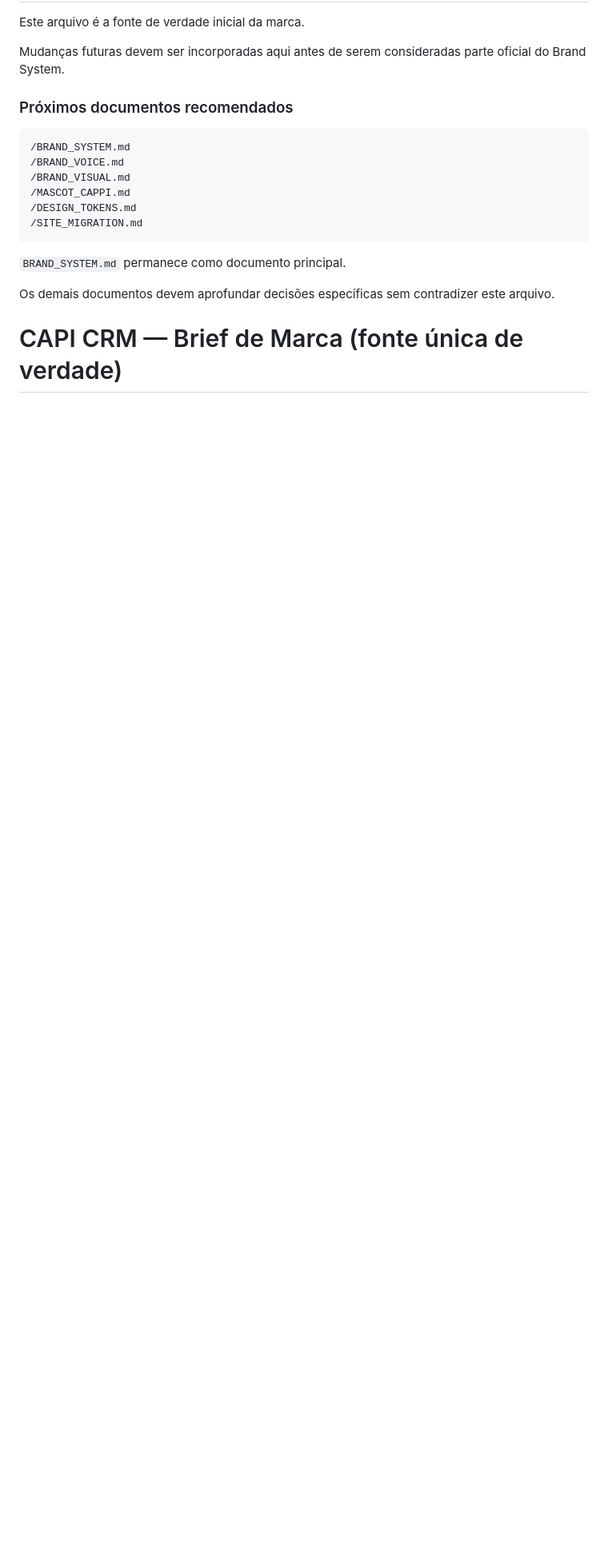
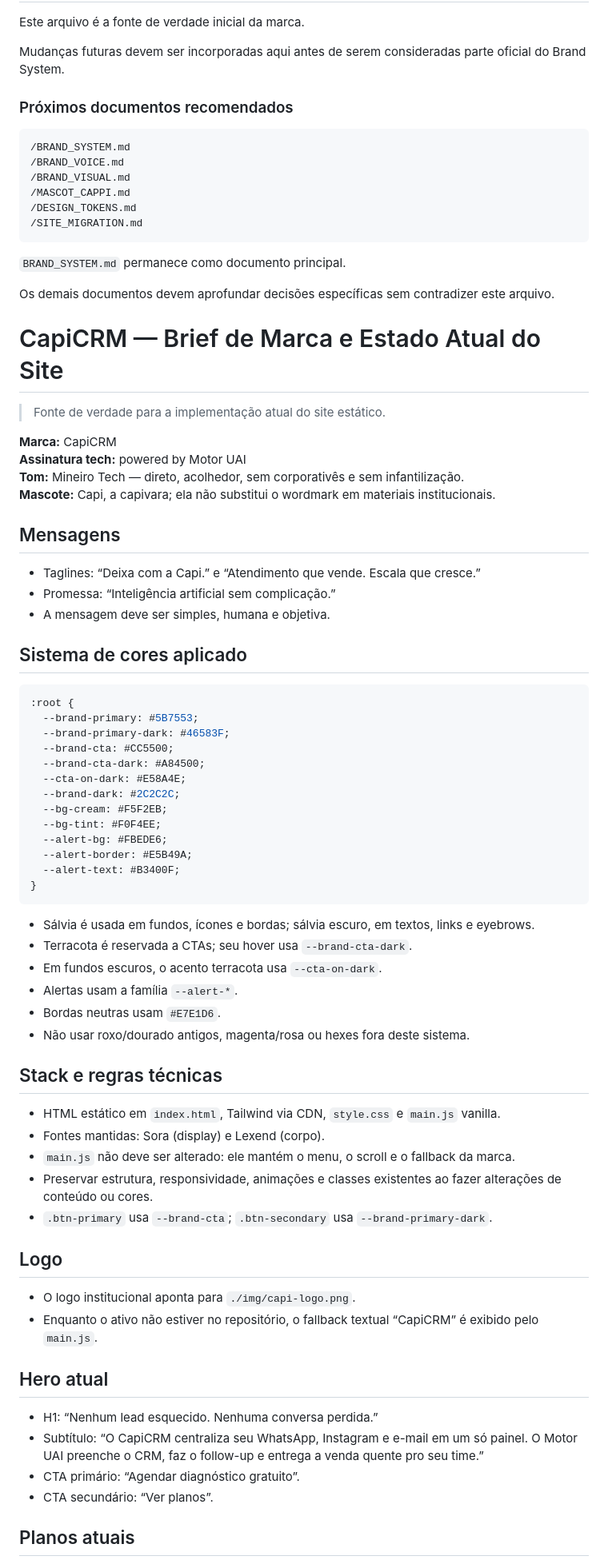
Before and after one commit to paulinbasalces/averuz-site, a Markdown page: CAPI_BRIEF.md, the part around one of its changes. Shown at 80% size. GitHub-like rendering; blank space fills up the shorter version.

Commit message:
Atualiza brief com definições atuais do site

````diff
--- a/CAPI_BRIEF.md
+++ b/CAPI_BRIEF.md
@@ -676,4 +676,65 @@ Mudanças futuras devem ser incorporadas aqui antes de serem consideradas parte
 
 Os demais documentos devem aprofundar decisões específicas sem contradizer este arquivo.
 
-# CAPI CRM — Brief de Marca (fonte única de verdade)
+# CapiCRM — Brief de Marca e Estado Atual do Site
+
+> Fonte de verdade para a implementação atual do site estático.
+
+**Marca:** CapiCRM
+**Assinatura tech:** powered by Motor UAI
+**Tom:** Mineiro Tech — direto, acolhedor, sem corporativês e sem infantilização.
+**Mascote:** Capi, a capivara; ela não substitui o wordmark em materiais institucionais.
+
+## Mensagens
+
+- Taglines: “Deixa com a Capi.” e “Atendimento que vende. Escala que cresce.”
+- Promessa: “Inteligência artificial sem complicação.”
+- A mensagem deve ser simples, humana e objetiva.
+
+## Sistema de cores aplicado
+
+```css
+:root {
+  --brand-primary: #5B7553;
+  --brand-primary-dark: #46583F;
+  --brand-cta: #CC5500;
+  --brand-cta-dark: #A84500;
+  --cta-on-dark: #E58A4E;
+  --brand-dark: #2C2C2C;
+  --bg-cream: #F5F2EB;
+  --bg-tint: #F0F4EE;
+  --alert-bg: #FBEDE6;
+  --alert-border: #E5B49A;
+  --alert-text: #B3400F;
+}
+```
+
+- Sálvia é usada em fundos, ícones e bordas; sálvia escuro, em textos, links e eyebrows.
+- Terracota é reservada a CTAs; seu hover usa `--brand-cta-dark`.
+- Em fundos escuros, o acento terracota usa `--cta-on-dark`.
+- Alertas usam a família `--alert-*`.
+- Bordas neutras usam `#E7E1D6`.
+- Não usar roxo/dourado antigos, magenta/rosa ou hexes fora deste sistema.
+
+## Stack e regras técnicas
+
+- HTML estático em `index.html`, Tailwind via CDN, `style.css` e `main.js` vanilla.
+- Fontes mantidas: Sora (display) e Lexend (corpo).
+- `main.js` não deve ser alterado: ele mantém o menu, o scroll e o fallback da marca.
+- Preservar estrutura, responsividade, animações e classes existentes ao fazer alterações de conteúdo ou cores.
+- `.btn-primary` usa `--brand-cta`; `.btn-secondary` usa `--brand-primary-dark`.
+
+## Logo
+
+- O logo institucional aponta para `./img/capi-logo.png`.
+- Enquanto o ativo não estiver no repositório, o fallback textual “CapiCRM” é exibido pelo `main.js`.
+
+## Hero atual
+
+- H1: “Nenhum lead esquecido. Nenhuma conversa perdida.”
+- Subtítulo: “O CapiCRM centraliza seu WhatsApp, Instagram e e-mail em um só painel. O Motor UAI preenche o CRM, faz o follow-up e entrega a venda quente pro seu time.”
+- CTA primário: “Agendar diagnóstico gratuito”.
+- CTA secundário: “Ver planos”.
+
+## Planos atuais
+
````
Also changed, not shown: other parts of CAPI_BRIEF.md (+17 -0 lines).
